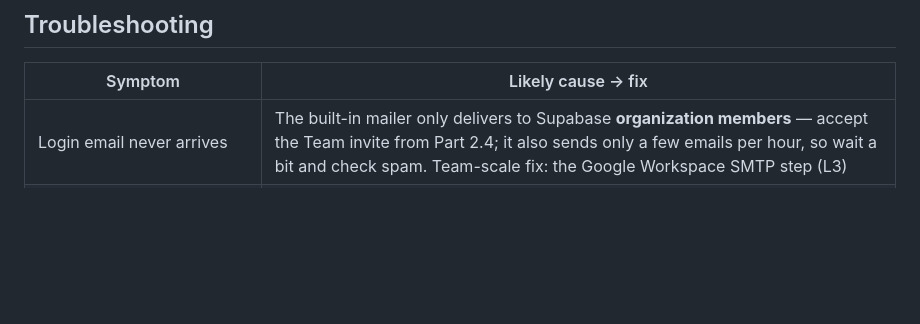
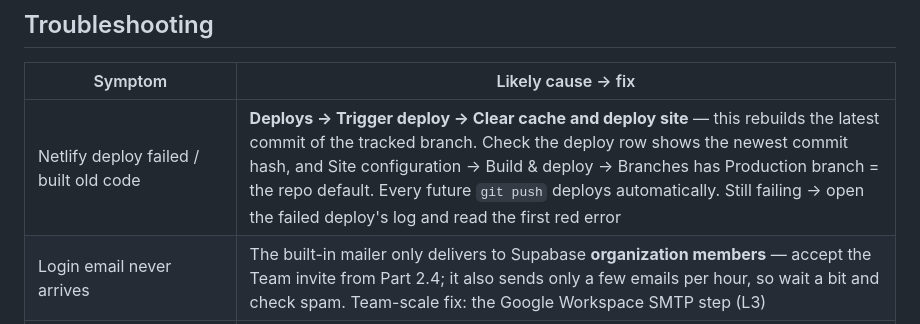
Before and after one commit to matthewcarlsonhome-cmd/GHLReports, a Markdown page: docs/GO-LIVE.md, the part around the change. Rendered like a GitHub page; blank space fills up the shorter version.

Commit message:
GO-LIVE troubleshooting: how to redeploy the latest commit on Netlify
Co-Authored-By: Claude Fable 5 <noreply@anthropic.com>
Claude-Session: https://claude.ai/code/session_012SmCQpTgyyJJy48G6R4z4X

```diff
--- a/docs/GO-LIVE.md
+++ b/docs/GO-LIVE.md
@@ -323,6 +323,7 @@ client update in the browser.
 
 | Symptom | Likely cause → fix |
 |---|---|
+| Netlify deploy failed / built old code | **Deploys → Trigger deploy → Clear cache and deploy site** — this rebuilds the latest commit of the tracked branch. Check the deploy row shows the newest commit hash, and Site configuration → Build & deploy → Branches has Production branch = the repo default. Every future `git push` deploys automatically. Still failing → open the failed deploy's log and read the first red error |
 | Login email never arrives | The built-in mailer only delivers to Supabase **organization members** — accept the Team invite from Part 2.4; it also sends only a few emails per hour, so wait a bit and check spam. Team-scale fix: the Google Workspace SMTP step (L3) |
 | Email arrives with a link but no code | `{{ .Token }}` missing from a template (Part 2.5) |
 | Account shows "no data — token" | Vault secret name typo — must be `ghl_pit_<location_id>` exactly |
```
